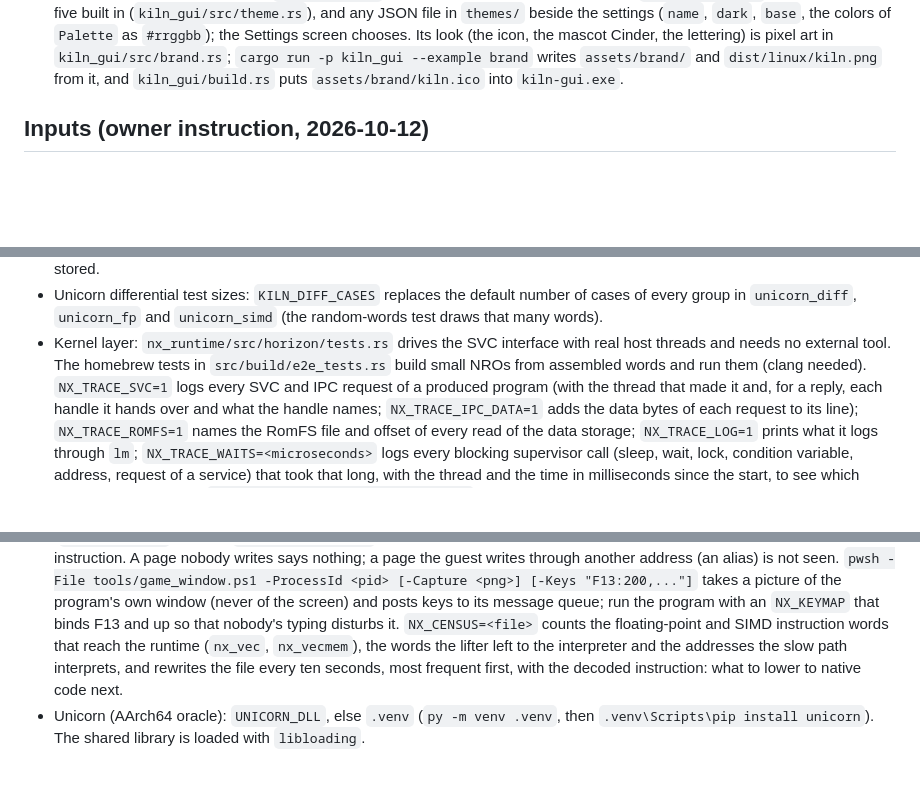
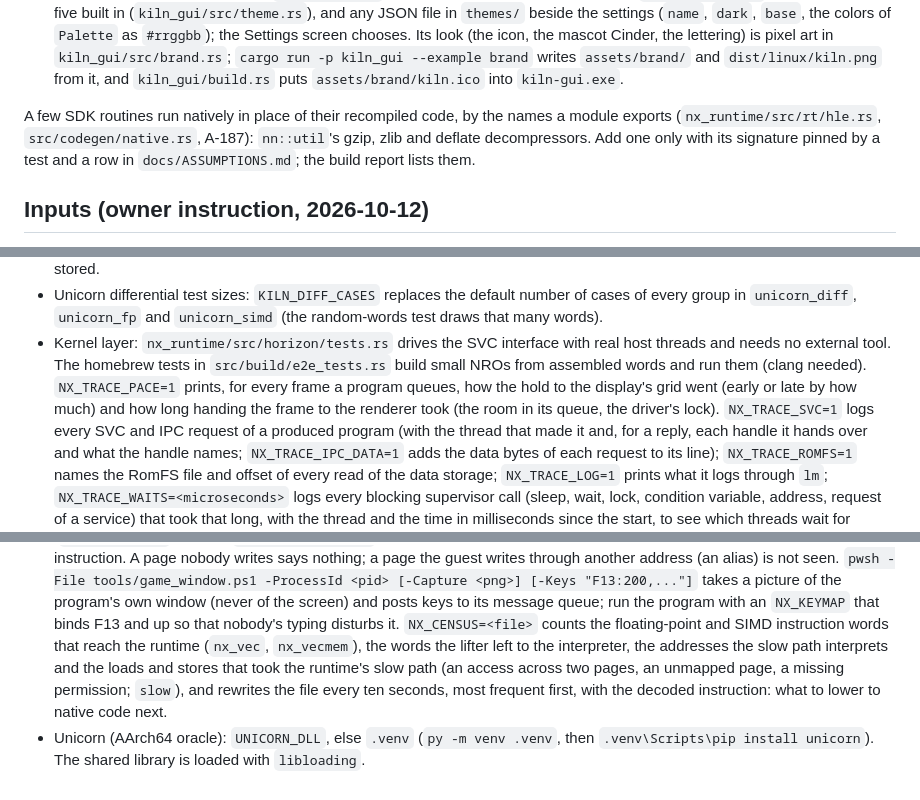
Before and after one commit to Mythrax-ZS/kiln, a Markdown page: CLAUDE.md, 3 parts joined by grey strips. GitHub-like rendering; blank space fills up the shorter version.

Commit message:
Note the traces, census and native routines

```diff
--- a/CLAUDE.md
+++ b/CLAUDE.md
@@ -28,6 +28,11 @@ Crates:
   icon, the mascot Cinder, the lettering) is pixel art in `kiln_gui/src/brand.rs`; `cargo run -p
   kiln_gui --example brand` writes `assets/brand/` and `dist/linux/kiln.png` from it, and
   `kiln_gui/build.rs` puts `assets/brand/kiln.ico` into `kiln-gui.exe`.
+
+A few SDK routines run natively in place of their recompiled code, by the names a module
+exports (`nx_runtime/src/rt/hle.rs`, `src/codegen/native.rs`, A-187): `nn::util`'s gzip, zlib
+and deflate decompressors. Add one only with its signature pinned by a test and a row in
+`docs/ASSUMPTIONS.md`; the build report lists them.
 
 ## Inputs (owner instruction, 2026-10-12)
 
@@ -104,7 +109,10 @@ Set `KILN_REQUIRE_EXTERNAL=1` to turn those skips into failures.
   words).
 - Kernel layer: `nx_runtime/src/horizon/tests.rs` drives the SVC interface with real host threads
   and needs no external tool. The homebrew tests in `src/build/e2e_tests.rs` build small NROs
-  from assembled words and run them (clang needed). `NX_TRACE_SVC=1` logs every SVC and IPC
+  from assembled words and run them (clang needed). `NX_TRACE_PACE=1` prints, for every frame a
+  program queues, how the hold to the display's grid went (early or late by how much) and how
+  long handing the frame to the renderer took (the room in its queue, the driver's lock).
+  `NX_TRACE_SVC=1` logs every SVC and IPC
   request of a produced program (with the thread that made it and, for a reply, each handle it
   hands over and what the handle names; `NX_TRACE_IPC_DATA=1` adds the data bytes of each request
   to its line); `NX_TRACE_ROMFS=1` names the RomFS file and offset of every read of the data storage;
@@ -278,8 +286,9 @@ Set `KILN_REQUIRE_EXTERNAL=1` to turn those skips into failures.
   picture of the program's own window (never of the screen) and posts keys to its message queue;
   run the program with an `NX_KEYMAP` that binds F13 and up so that nobody's typing disturbs it.
   `NX_CENSUS=<file>` counts the floating-point and SIMD instruction words that reach the runtime
-  (`nx_vec`, `nx_vecmem`), the words the lifter left to the interpreter and the addresses the slow
-  path interprets, and rewrites the file every ten seconds, most frequent first, with the decoded
+  (`nx_vec`, `nx_vecmem`), the words the lifter left to the interpreter, the addresses the slow
+  path interprets and the loads and stores that took the runtime's slow path (an access across two
+  pages, an unmapped page, a missing permission; `slow`), and rewrites the file every ten seconds, most frequent first, with the decoded
   instruction: what to lower to native code next.
 - Unicorn (AArch64 oracle): `UNICORN_DLL`, else `.venv` (`py -m venv .venv`, then
   `.venv\Scripts\pip install unicorn`). The shared library is loaded with `libloading`.
```
